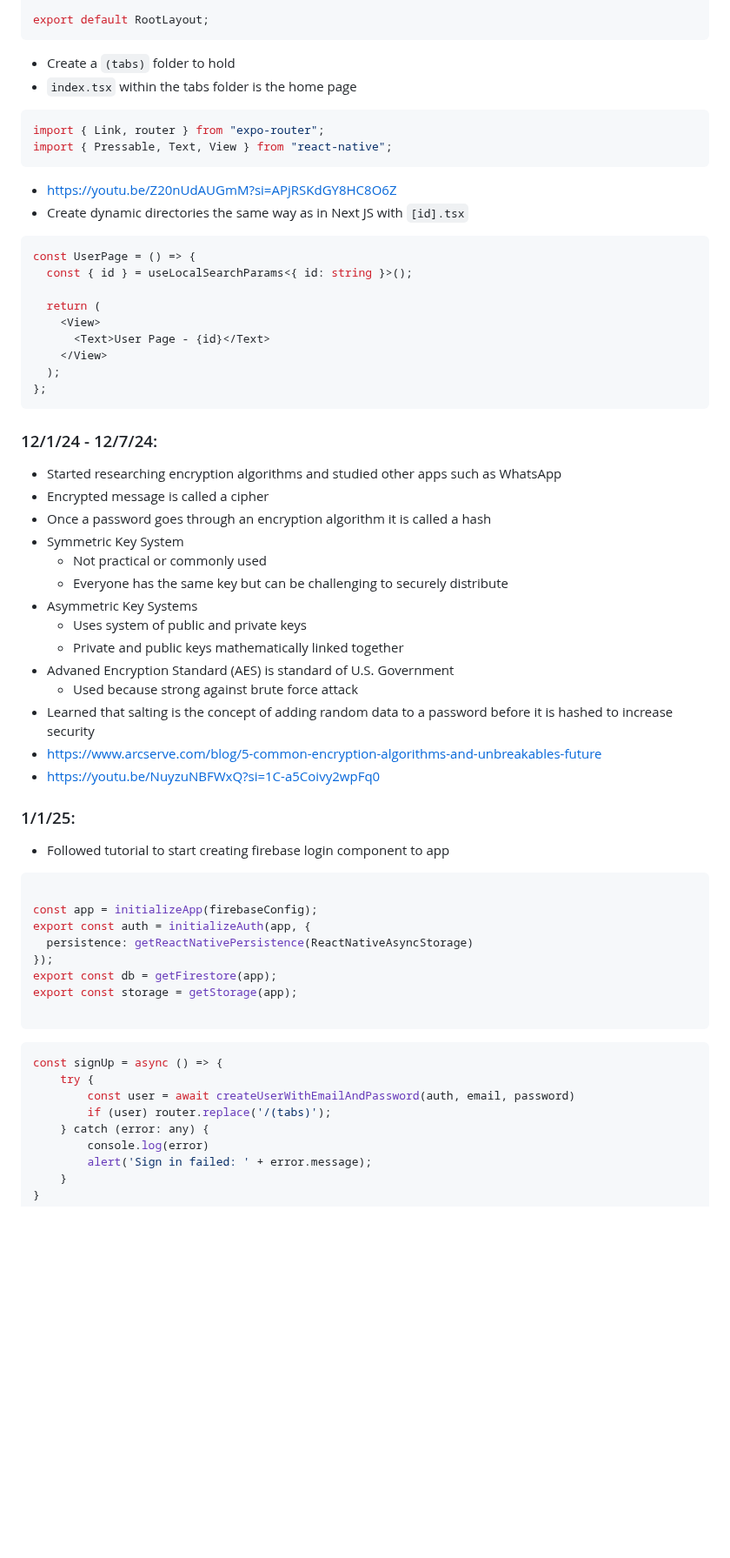
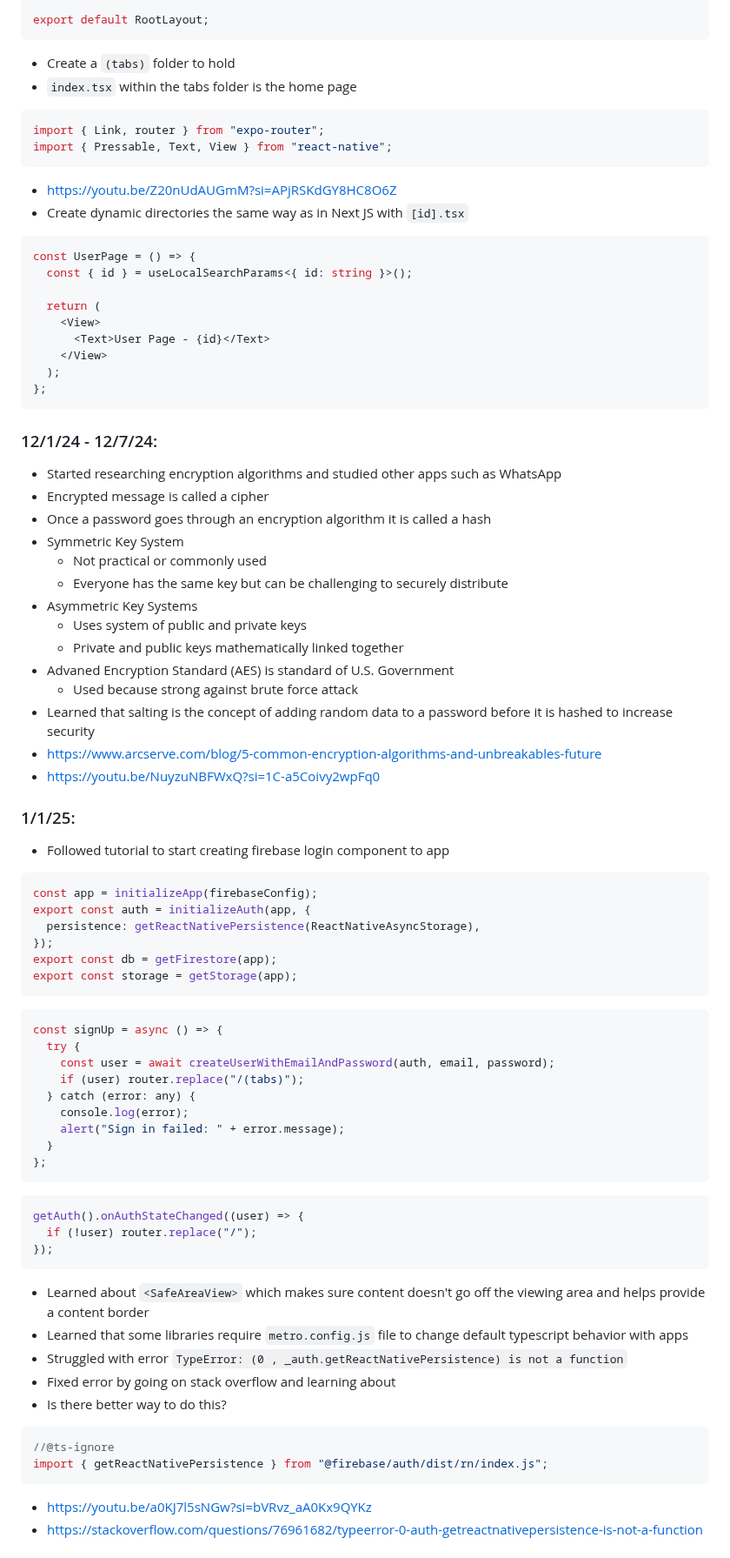
Before and after one commit to samuels0052/apcsa-freedom-project, a Markdown page: tool/learning-log.md, the part around one of its changes. Shown at 87% size. Drawn GitHub-style; blank space fills up the shorter version.

````diff
--- a/tool/learning-log.md
+++ b/tool/learning-log.md
@@ -173,14 +180,18 @@ const RootLayout = () => {
 
 export default RootLayout;
 ```
-* Create a `(tabs)` folder to hold
-* `index.tsx` within the tabs folder is the home page
+
+- Create a `(tabs)` folder to hold
+- `index.tsx` within the tabs folder is the home page
+
 ```tsx
 import { Link, router } from "expo-router";
 import { Pressable, Text, View } from "react-native";
 ```
-* https://youtu.be/Z20nUdAUGmM?si=APjRSKdGY8HC8O6Z
-* Create dynamic directories the same way as in Next JS with `[id].tsx`
+
+- https://youtu.be/Z20nUdAUGmM?si=APjRSKdGY8HC8O6Z
+- Create dynamic directories the same way as in Next JS with `[id].tsx`
+
 ```tsx
 const UserPage = () => {
   const { id } = useLocalSearchParams<{ id: string }>();
@@ -194,41 +205,64 @@ const UserPage = () => {
 ```
 
 ### 12/1/24 - 12/7/24:
-* Started researching encryption algorithms and studied other apps such as WhatsApp
-* Encrypted message is called a cipher
-* Once a password goes through an encryption algorithm it is called a hash
-* Symmetric Key System
-  * Not practical or commonly used
-  * Everyone has the same key but can be challenging to securely distribute
-* Asymmetric Key Systems
-  * Uses system of public and private keys
-  * Private and public keys mathematically linked together
-* Advaned Encryption Standard (AES) is standard of U.S. Government
-  * Used because strong against brute force attack
-* Learned that salting is the concept of adding random data to a password before it is hashed to increase security
-* https://www.arcserve.com/blog/5-common-encryption-algorithms-and-unbreakables-future
-* https://youtu.be/NuyzuNBFWxQ?si=1C-a5Coivy2wpFq0
+
+- Started researching encryption algorithms and studied other apps such as WhatsApp
+- Encrypted message is called a cipher
+- Once a password goes through an encryption algorithm it is called a hash
+- Symmetric Key System
+  - Not practical or commonly used
+  - Everyone has the same key but can be challenging to securely distribute
+- Asymmetric Key Systems
+  - Uses system of public and private keys
+  - Private and public keys mathematically linked together
+- Advaned Encryption Standard (AES) is standard of U.S. Government
+  - Used because strong against brute force attack
+- Learned that salting is the concept of adding random data to a password before it is hashed to increase security
+- https://www.arcserve.com/blog/5-common-encryption-algorithms-and-unbreakables-future
+- https://youtu.be/NuyzuNBFWxQ?si=1C-a5Coivy2wpFq0
 
 ### 1/1/25:
-* Followed tutorial to start creating firebase login component to app
+
+- Followed tutorial to start creating firebase login component to app
 
 ```ts
-
 const app = initializeApp(firebaseConfig);
 export const auth = initializeAuth(app, {
-  persistence: getReactNativePersistence(ReactNativeAsyncStorage)
+  persistence: getReactNativePersistence(ReactNativeAsyncStorage),
 });
 export const db = getFirestore(app);
 export const storage = getStorage(app);
-
 ```
 
 ```ts
 const signUp = async () => {
-    try {
-        const user = await createUserWithEmailAndPassword(auth, email, password)
-        if (user) router.replace('/(tabs)');
-    } catch (error: any) {
-        console.log(error)
-        alert('Sign in failed: ' + error.message);
-    }
+  try {
+    const user = await createUserWithEmailAndPassword(auth, email, password);
+    if (user) router.replace("/(tabs)");
+  } catch (error: any) {
+    console.log(error);
+    alert("Sign in failed: " + error.message);
+  }
+};
+```
+
+```ts
+getAuth().onAuthStateChanged((user) => {
+  if (!user) router.replace("/");
+});
+```
+
+- Learned about `<SafeAreaView>` which makes sure content doesn't go off the viewing area and helps provide a content border
+- Learned that some libraries require `metro.config.js` file to change default typescript behavior with apps
+- Struggled with error `TypeError: (0 , _auth.getReactNativePersistence) is not a function`
+- Fixed error by going on stack overflow and learning about
+- Is there better way to do this?
+
+```tsx
+//@ts-ignore
+import { getReactNativePersistence } from "@firebase/auth/dist/rn/index.js";
+```
+
+- https://youtu.be/a0KJ7l5sNGw?si=bVRvz_aA0Kx9QYKz
+- https://stackoverflow.com/questions/76961682/typeerror-0-auth-getreactnativepersistence-is-not-a-function
+
````
Also changed, not shown: other parts of tool/learning-log.md (+77 -40 lines).
